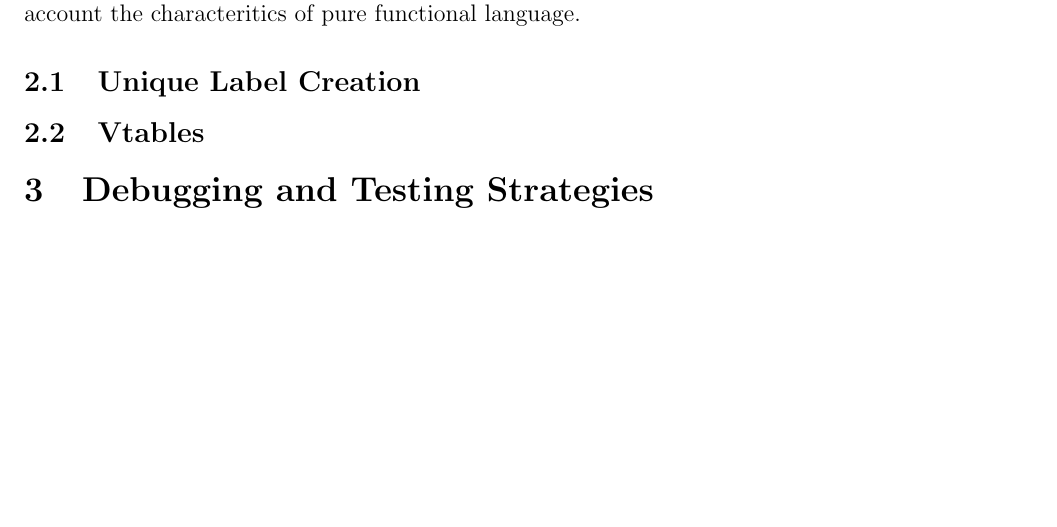
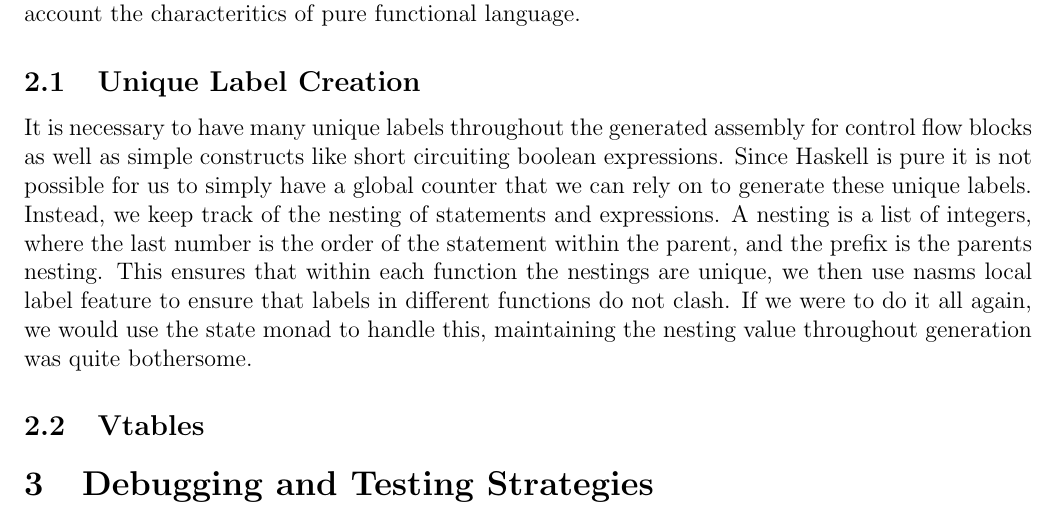
Before and after one commit to SiweiYang/CS644, a LaTeX document (doc/a5.tex): part of page 4 of 4, cut so that both start at the same text, the shorter picture padded with empty space. Compiled offline with pdfLaTeX.

Commit message:
Unique label creation part 1

```diff
--- a/doc/a5.tex
+++ b/doc/a5.tex
@@ -135,7 +135,12 @@ Our convention is to have the callee clean up the stack, so after the function c
 Last but not least, we would like to cover some technicalities involving the following challenges. Each further demonstrates how we model the solution, and how we engineer solution taking into account the characteritics of pure functional language.
 
 \subsection{Unique Label Creation}
-
+It is necessary to have many unique labels throughout the generated assembly for control flow blocks as well as simple constructs like short circuiting boolean expressions.
+Since Haskell is pure it is not possible for us to simply have a global counter that we can rely on to generate these unique labels.
+Instead, we keep track of the nesting of statements and expressions.
+A nesting is a list of integers, where the last number is the order of the statement within the parent, and the prefix is the parents nesting.
+This ensures that within each function the nestings are unique, we then use nasms local label feature to ensure that labels in different functions do not clash.
+If we were to do it all again, we would use the state monad to handle this, maintaining the nesting value throughout generation was quite bothersome.
 \subsection{Vtables}
 
 \section{Debugging and Testing Strategies}
```
